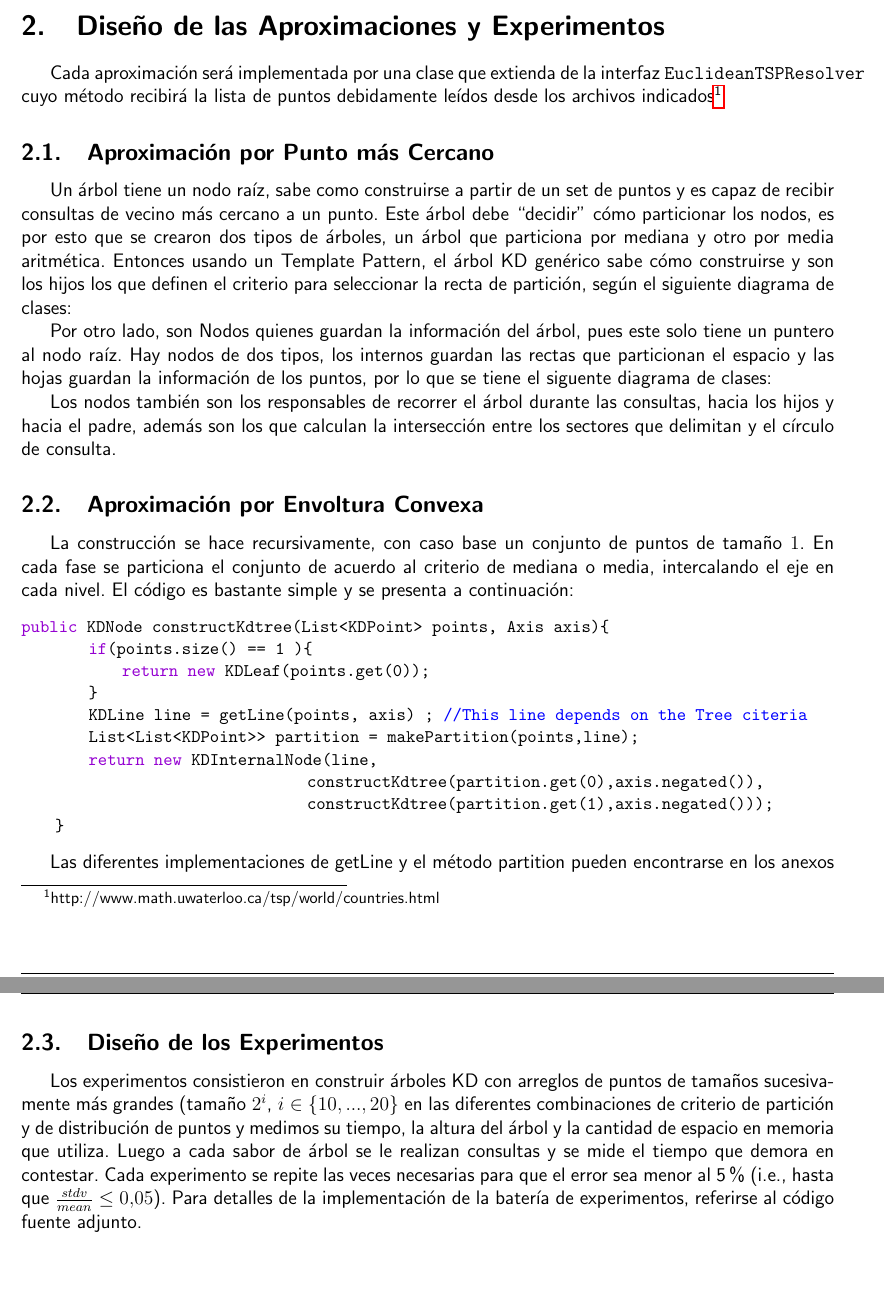
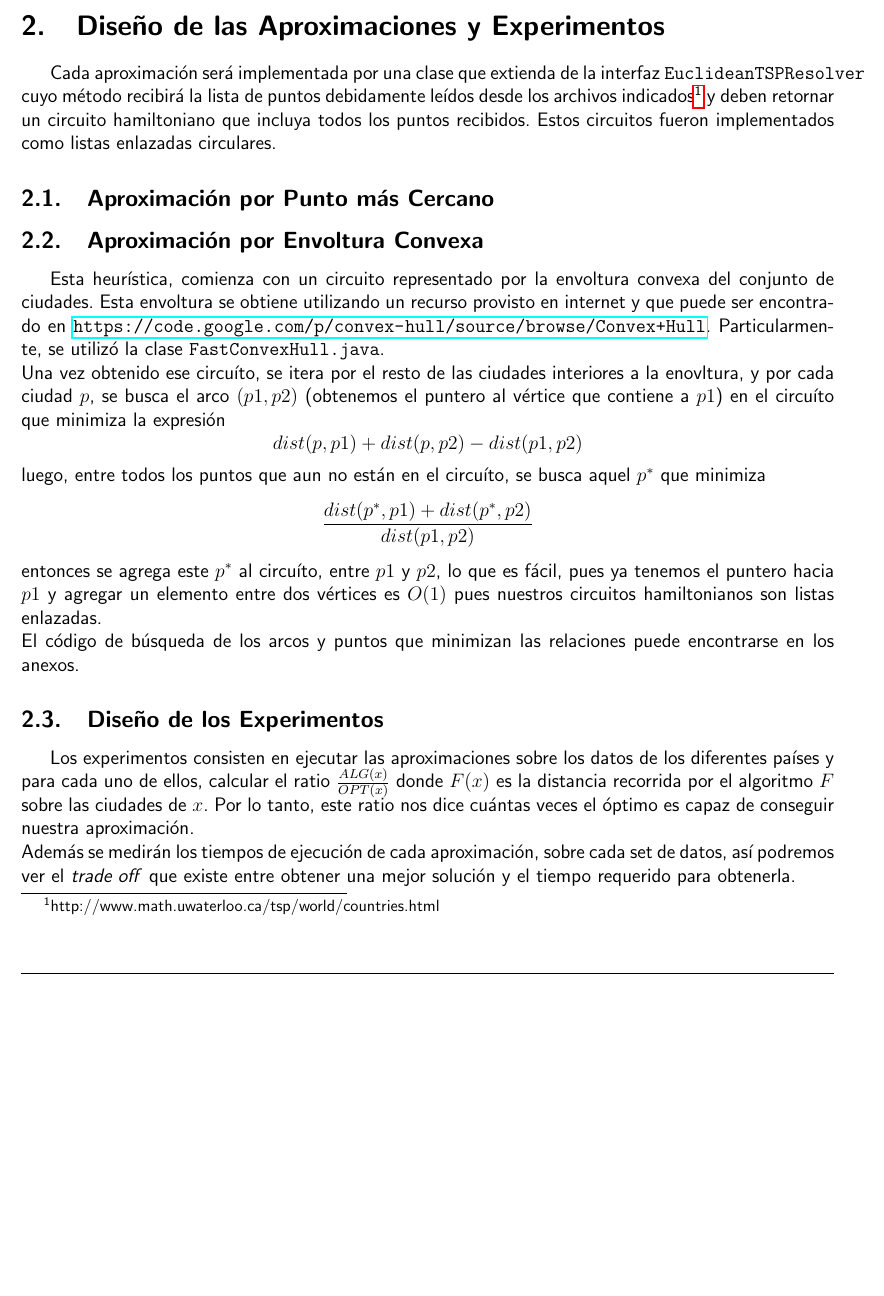
Before and after one commit to scferrada/Euclidean-TSP, a LaTeX document (doc/informe.tex): two parts of pages 5 and 6 of 13 before the commit and part of page 5 of 12 after it, the two joined at a grey line, cut so that both start at the same text, the shorter picture padded with empty space. Compiled offline with pdfLaTeX.

Commit message:
Intro, hipótesis, diseño

```diff
--- a/doc/informe.tex
+++ b/doc/informe.tex
@@ -128,38 +125,22 @@ memoria RAM y procesador intel Core i7 de 3.630 GHz. Para la implementación se
 
 \newpage
 \section{Diseño de las Aproximaciones y Experimentos}
-Cada aproximación será implementada por una clase que extienda de la interfaz \verb+EuclideanTSPResolver+ cuyo método recibirá la lista de puntos debidamente leídos desde los archivos indicados\footnote{http://www.math.uwaterloo.ca/tsp/world/countries.html}
+Cada aproximación será implementada por una clase que extienda de la interfaz \verb+EuclideanTSPResolver+ cuyo método recibirá la lista de puntos debidamente leídos desde los archivos indicados\footnote{http://www.math.uwaterloo.ca/tsp/world/countries.html} y deben retornar un circuito hamiltoniano que incluya todos los puntos recibidos. Estos circuitos fueron implementados como listas enlazadas circulares.
 
 \subsection{Aproximación por Punto más Cercano}
-Un árbol tiene un nodo raíz, sabe como construirse a partir de un set de puntos y es capaz de recibir consultas de vecino más cercano a un punto. Este árbol debe ``decidir'' cómo particionar los nodos, es por esto que se crearon dos tipos de árboles, un árbol que particiona por mediana y otro por media aritmética. Entonces usando un Template Pattern, el árbol KD genérico sabe cómo construirse y son los hijos los que definen el criterio para seleccionar la recta de partición, según el siguiente diagrama de clases:
-
-Por otro lado, son Nodos quienes guardan la información del árbol, pues este solo tiene un puntero al nodo raíz. Hay nodos de dos tipos, los internos guardan las rectas que particionan el espacio y las hojas guardan la información de los puntos, por lo que se tiene el siguente diagrama de clases:
-
-Los nodos también son los responsables de recorrer el árbol durante las consultas, hacia los hijos y hacia el padre, además son los que calculan la intersección entre los sectores que delimitan y el círculo de consulta.
+%Claudin escribe acá--------------------------------------
+%---------------------------------------------------------
 
 \subsection{Aproximación por Envoltura Convexa}
 
-% -----Explicación de cómo funciona la construcción-------
-La construcción se hace recursivamente, con caso base un conjunto de puntos de tamaño $1$. En cada fase se particiona el conjunto de acuerdo al criterio de mediana o media, intercalando el eje en cada nivel. El código es bastante simple y se presenta a continuación:
-\begin{lstlisting}
-public KDNode constructKdtree(List<KDPoint> points, Axis axis){
-        if(points.size() == 1 ){
-            return new KDLeaf(points.get(0));
-        }
-        KDLine line = getLine(points, axis) ; //This line depends on the Tree citeria
-        List<List<KDPoint>> partition = makePartition(points,line);
-        return new KDInternalNode(line,
-                                  constructKdtree(partition.get(0),axis.negated()),
-                                  constructKdtree(partition.get(1),axis.negated()));
-    }
-\end{lstlisting}
-
-Las diferentes implementaciones de getLine y el método partition pueden encontrarse en los anexos
-% -------------------------------------------------------------
+Esta heurística, comienza con un circuito representado por la envoltura convexa del conjunto de ciudades. Esta envoltura se obtiene utilizando un recurso provisto en internet y que puede ser encontrado en \url{https://code.google.com/p/convex-hull/source/browse/Convex+Hull}. Particularmente, se utilizó la clase \verb+FastConvexHull.java+.\\
+Una vez obtenido ese circuíto, se itera por el resto de las ciudades interiores a la enovltura, y por cada ciudad $p$, se busca el arco $(p1,p2)$ (obtenemos el puntero al vértice que contiene a $p1$) en el circuíto que minimiza la expresión \[ dist(p,p1)+dist(p,p2)-dist(p1,p2) \] luego, entre todos los puntos que aun no están en el circuíto, se busca aquel $p^*$ que minimiza \[ \frac{dist(p^*,p1)+dist(p^*,p2)}{dist(p1,p2)} \] entonces se agrega este $p^*$ al circuíto, entre $p1$ y $p2$, lo que es fácil, pues ya tenemos el puntero hacia $p1$ y agregar un elemento entre dos vértices es $O(1)$ pues nuestros circuitos hamiltonianos son listas enlazadas.\\
+El código de búsqueda de los arcos y puntos que minimizan las relaciones puede encontrarse en los anexos.
 
 
 \subsection{Diseño de los Experimentos}
-Los experimentos consistieron en construir árboles KD con arreglos de puntos de tamaños sucesivamente más grandes (tamaño $2^i$, $i\in\{10,...,20\}$ en las diferentes combinaciones de criterio de partición y de distribución de puntos y medimos su tiempo, la altura del árbol y la cantidad de espacio en memoria que utiliza. Luego a cada sabor de árbol se le realizan consultas y se mide el tiempo que demora en contestar. Cada experimento se repite las veces necesarias para que el error sea menor al 5\% (i.e., hasta que $\frac{stdv}{mean}\leq 0.05$). Para detalles de la implementación de la batería de experimentos, referirse al código fuente adjunto.
+Los experimentos consisten en ejecutar las aproximaciones sobre los datos de los diferentes países y para cada uno de ellos, calcular el ratio $\frac{ALG(x)}{OPT(x)}$ donde $F(x)$ es la distancia recorrida por el algoritmo $F$ sobre las ciudades de $x$. Por lo tanto, este ratio nos dice cuántas veces el óptimo es capaz de conseguir nuestra aproximación.\\
+Además se medirán los tiempos de ejecución de cada aproximación, sobre cada set de datos, así podremos ver el \textit{trade off} que existe entre obtener una mejor solución y el tiempo requerido para obtenerla.
 
 \newpage
 \section{Resultados}
```
Also changed, not shown: doc/informe.pdf, doc/informe.tex (15 more changed lines), 1 other file.
